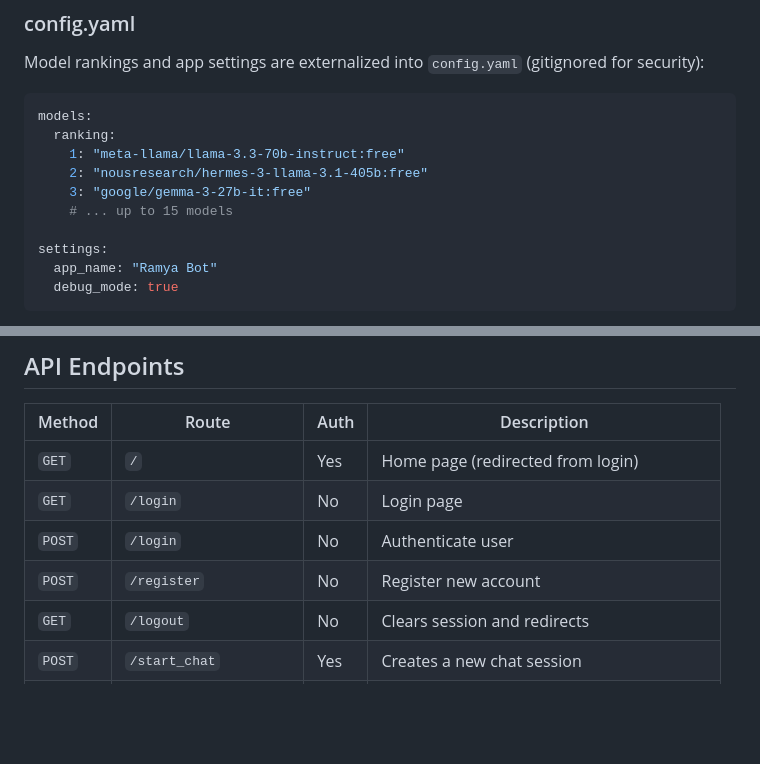
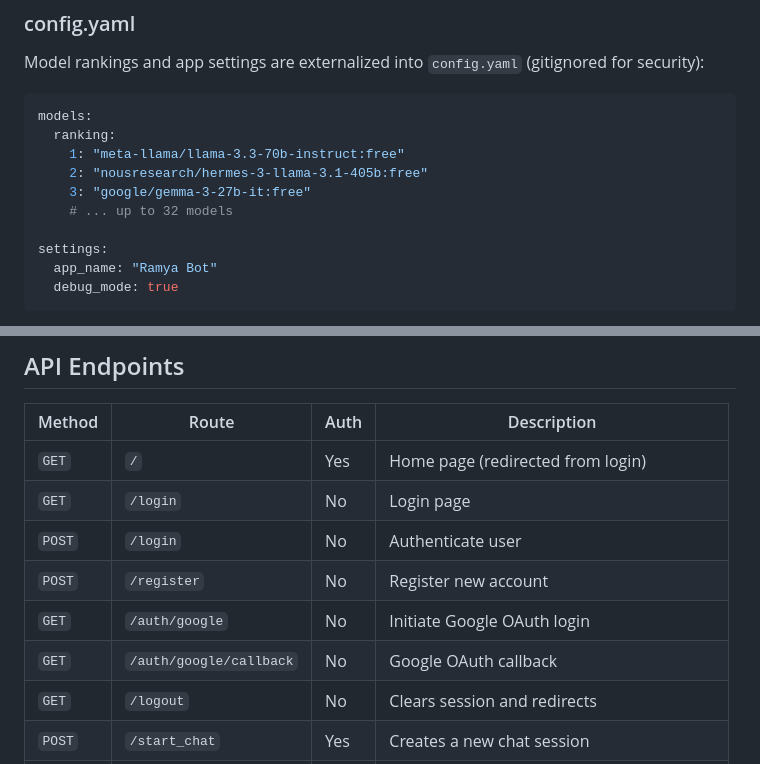
Before and after one commit to balajiabcd/Ramya-Your-Digital-Neighbour, a Markdown page: README.md, 2 parts joined by grey strips. GitHub-like rendering; blank space fills up the shorter version.

```diff
--- a/README.md
+++ b/README.md
@@ -198,7 +232,7 @@ models:
     1: "meta-llama/llama-3.3-70b-instruct:free"
     2: "nousresearch/hermes-3-llama-3.1-405b:free"
     3: "google/gemma-3-27b-it:free"
-    # ... up to 15 models
+    # ... up to 32 models
 
 settings:
   app_name: "Ramya Bot"
@@ -404,6 +438,8 @@ volumes:
 | `GET`  | `/login`               | No   | Login page                               |
 | `POST` | `/login`               | No   | Authenticate user                        |
 | `POST` | `/register`            | No   | Register new account                     |
+| `GET`  | `/auth/google`         | No   | Initiate Google OAuth login              |
+| `GET`  | `/auth/google/callback`| No   | Google OAuth callback                    |
 | `GET`  | `/logout`              | No   | Clears session and redirects             |
 | `POST` | `/start_chat`          | Yes  | Creates a new chat session               |
 | `GET`  | `/chats`               | Yes  | Lists all user's chat sessions           |
```
Also changed, not shown: other parts of README.md (+47 -13 lines).
